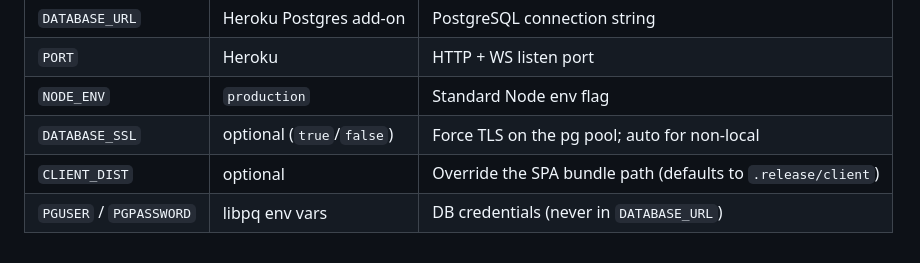
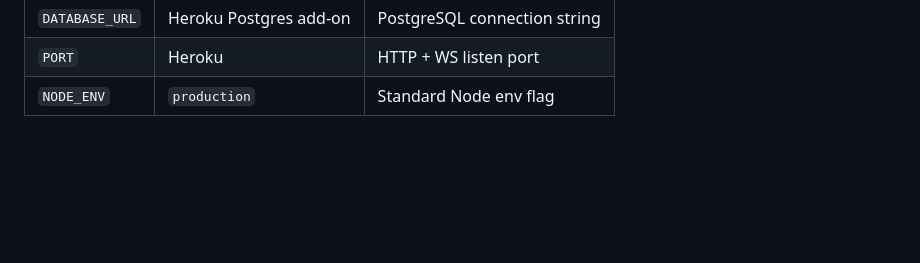
Before and after one commit to pwcberry/guess-the-scribble, a Markdown page: README.md, the part around the change. Rendered like a GitHub page; blank space fills up the shorter version.

```diff
--- a/README.md
+++ b/README.md
@@ -90,6 +90,3 @@ Config vars used at runtime:
 | `DATABASE_URL`          | Heroku Postgres add-on    | PostgreSQL connection string                                 |
 | `PORT`                  | Heroku                    | HTTP + WS listen port                                        |
 | `NODE_ENV`              | `production`              | Standard Node env flag                                       |
-| `DATABASE_SSL`          | optional (`true`/`false`) | Force TLS on the pg pool; auto for non-local                 |
-| `CLIENT_DIST`           | optional                  | Override the SPA bundle path (defaults to `.release/client`) |
-| `PGUSER` / `PGPASSWORD` | libpq env vars            | DB credentials (never in `DATABASE_URL`)                     |
```
